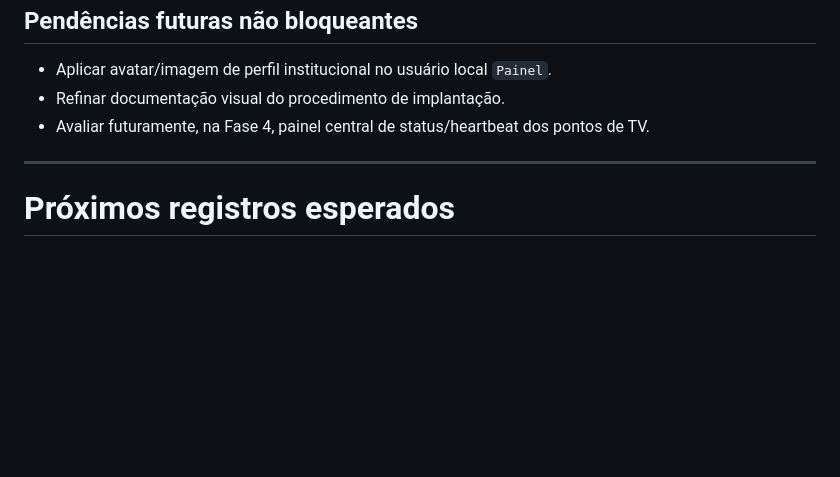
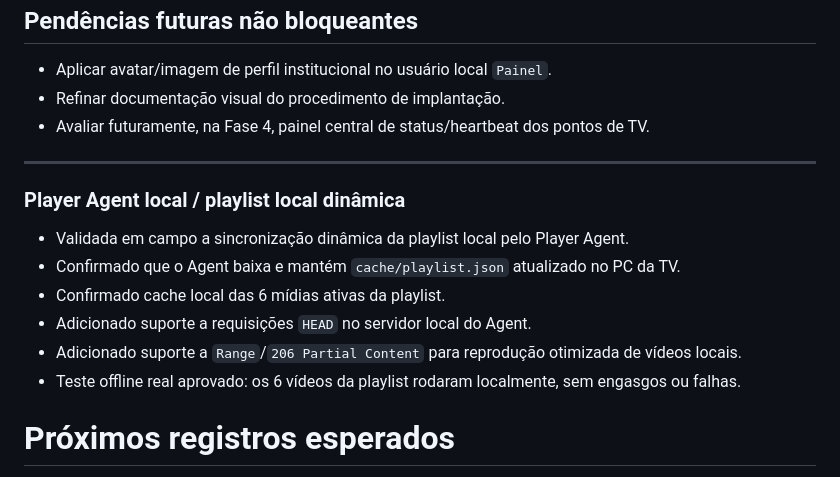
Before and after one commit to pmrrp/tv, a Markdown page: docs/CHANGELOG.md, the part around the change. GitHub-like rendering; blank space fills up the shorter version.

Commit message:
docs: registra validacao do fallback local do Player Agent

```diff
--- a/docs/CHANGELOG.md
+++ b/docs/CHANGELOG.md
@@ -867,6 +867,15 @@ A solução já cobre:
 
 ---
 
+### Player Agent local / playlist local dinâmica
+
+- Validada em campo a sincronização dinâmica da playlist local pelo Player Agent.
+- Confirmado que o Agent baixa e mantém `cache/playlist.json` atualizado no PC da TV.
+- Confirmado cache local das 6 mídias ativas da playlist.
+- Adicionado suporte a requisições `HEAD` no servidor local do Agent.
+- Adicionado suporte a `Range`/`206 Partial Content` para reprodução otimizada de vídeos locais.
+- Teste offline real aprovado: os 6 vídeos da playlist rodaram localmente, sem engasgos ou falhas.
+
 # Próximos registros esperados
 
 Próximas entradas deste changelog deverão registrar:
```
Also changed, not shown: docs/BACKLOG_FASE_3_E_4.md (+14 -0 lines).
